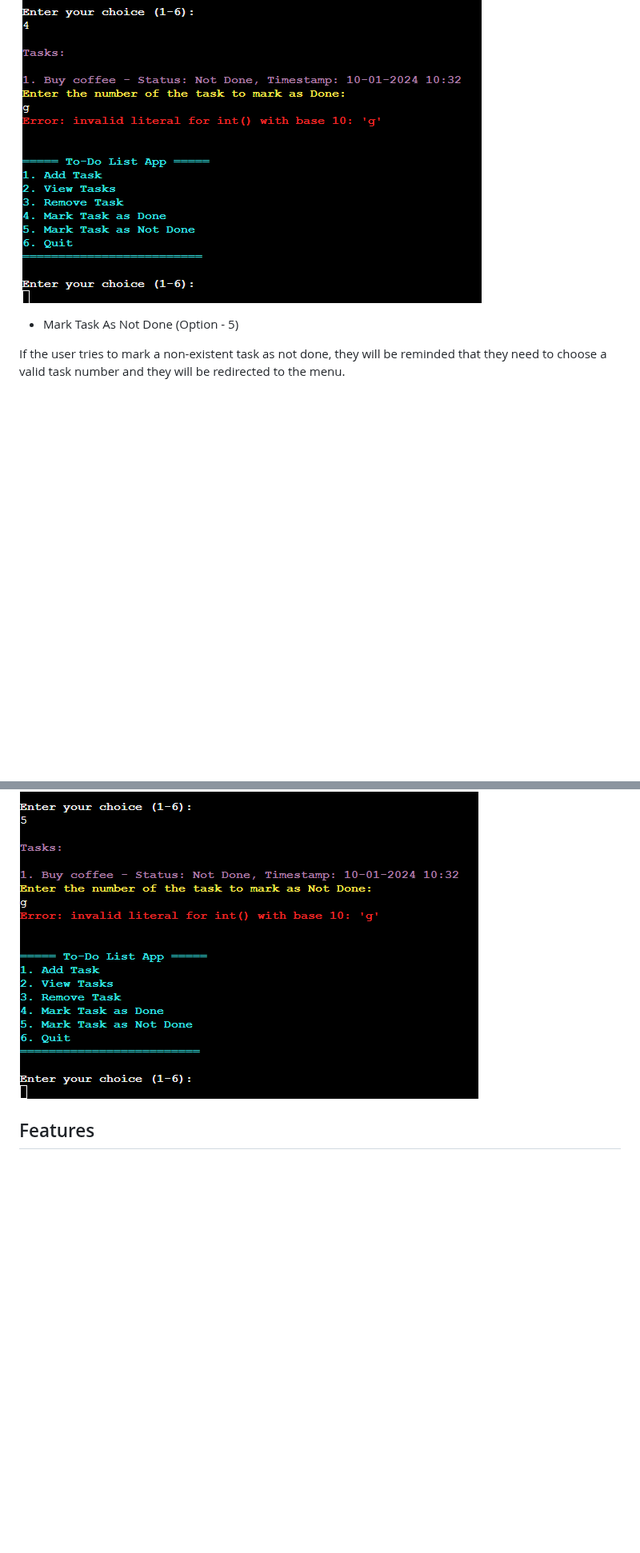
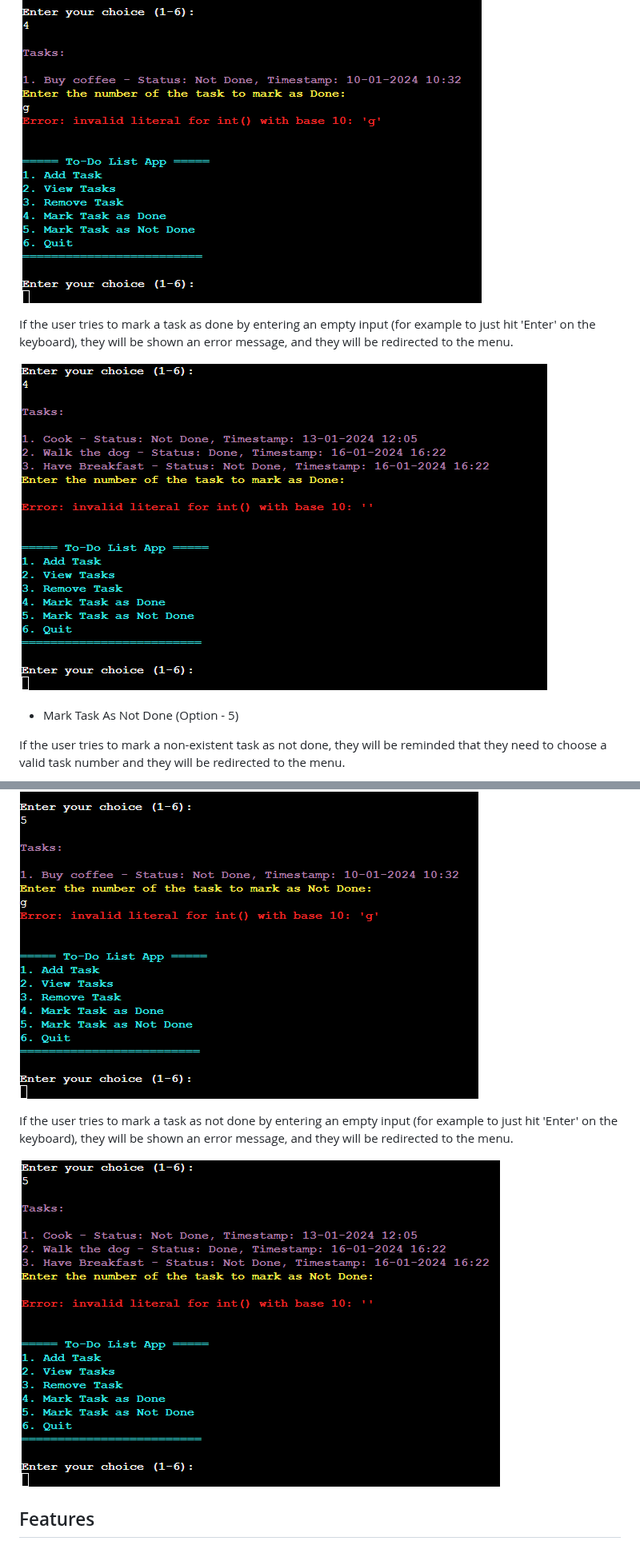
Before and after one commit to devnickocodes/to-do-list-project, a Markdown page: README.md, 2 parts joined by grey strips. Shown at 80% size. Drawn GitHub-style; blank space fills up the shorter version.

Commit message:
add blank input for options 4 and 5 from the menu

```diff
--- a/README.md
+++ b/README.md
@@ -115,6 +115,10 @@ If the user tries to enter a letter, they will be show an error message, and the
 
 ![Letter Input](https://github.com/devnickocodes/to-do-list-project/blob/main/documentation/enter-a-letter-mark-task-as-done-option.png)
 
+If the user tries to mark a task as done by entering an empty input (for example to just hit 'Enter' on the keyboard), they will be shown an error message, and they will be redirected to the menu.
+
+![Blank Input](https://github.com/devnickocodes/to-do-list-project/blob/main/documentation/blank-input-testing-option4.png)
+
 - Mark Task As Not Done (Option - 5)
 
 If the user tries to mark a non-existent task as not done, they will be reminded that they need to choose a valid task number and they will be redirected to the menu.
@@ -124,6 +128,10 @@ If the user tries to mark a non-existent task as not done, they will be reminded
 If the user tries to enter a letter, they will be show an error message which is part of the try/except block and they will be redirected to the menu.
 
 ![Letter Input](https://github.com/devnickocodes/to-do-list-project/blob/main/documentation/enter-a-letter-mark-task-as-not-done-option.png)
+
+If the user tries to mark a task as not done by entering an empty input (for example to just hit 'Enter' on the keyboard), they will be shown an error message, and they will be redirected to the menu.
+
+![Blank Input](https://github.com/devnickocodes/to-do-list-project/blob/main/documentation/blank-input-testing-option5.png)
 
 ## Features
 
```
